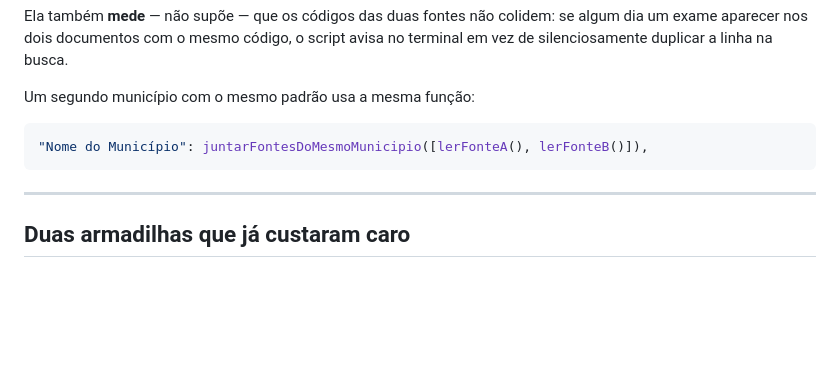
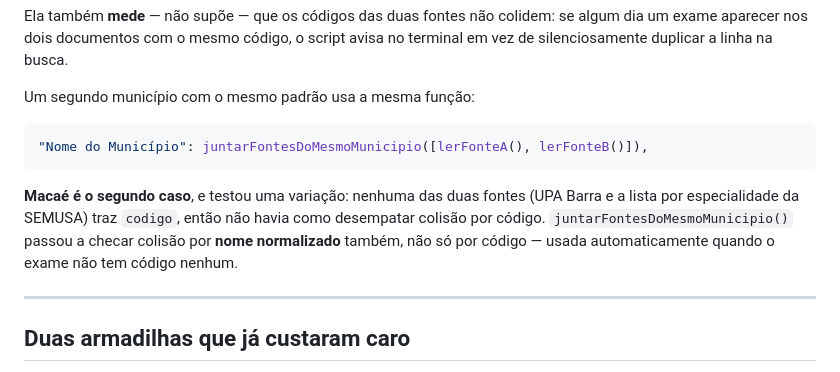
Before and after one commit to sodelfino/meeds-suite, a Markdown page: docs/COMO-ADICIONAR-MUNICIPIO-EXAMES.md, the part around one of its changes. Drawn GitHub-style; blank space fills up the shorter version.

````diff
--- a/docs/COMO-ADICIONAR-MUNICIPIO-EXAMES.md
+++ b/docs/COMO-ADICIONAR-MUNICIPIO-EXAMES.md
@@ -304,6 +380,12 @@ Um segundo município com o mesmo padrão usa a mesma função:
 "Nome do Município": juntarFontesDoMesmoMunicipio([lerFonteA(), lerFonteB()]),
 ```
 
+**Macaé é o segundo caso**, e testou uma variação: nenhuma das duas fontes
+(UPA Barra e a lista por especialidade da SEMUSA) traz `codigo`, então não havia
+como desempatar colisão por código. `juntarFontesDoMesmoMunicipio()` passou a
+checar colisão por **nome normalizado** também, não só por código — usada
+automaticamente quando o exame não tem código nenhum.
+
 ---
 
 ## Duas armadilhas que já custaram caro
````
Also changed, not shown: other parts of docs/COMO-ADICIONAR-MUNICIPIO-EXAMES.md (+100 -11 lines).
